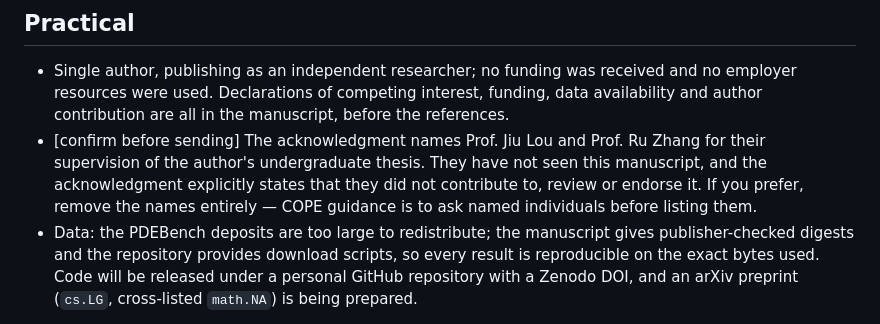
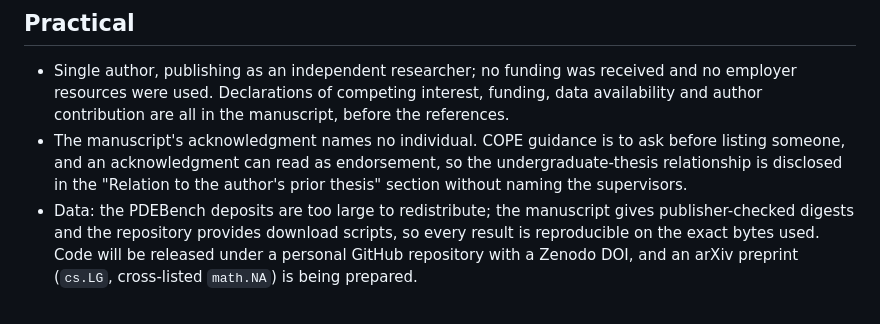
Before and after one commit to xchenio/operator-error-decomposition, a Markdown page: paper/cover_letter.md, the part around the change. Drawn GitHub-style.

```diff
--- a/paper/cover_letter.md
+++ b/paper/cover_letter.md
@@ -149,11 +149,10 @@ neighbours and the editors may prefer to avoid them].
 - Single author, publishing as an independent researcher; no funding was received and no
   employer resources were used. Declarations of competing interest, funding, data availability
   and author contribution are all in the manuscript, before the references.
-- [confirm before sending] The acknowledgment names Prof. Jiu Lou and Prof. Ru Zhang for their
-  supervision of the author's undergraduate thesis. They have not seen this manuscript, and the
-  acknowledgment explicitly states that they did not contribute to, review or endorse it. If you
-  prefer, remove the names entirely — COPE guidance is to ask named individuals before listing
-  them.
+- The manuscript's acknowledgment names no individual. COPE guidance is to ask before listing
+  someone, and an acknowledgment can read as endorsement, so the undergraduate-thesis
+  relationship is disclosed in the "Relation to the author's prior thesis" section without
+  naming the supervisors.
 - Data: the PDEBench deposits are too large to redistribute; the manuscript gives
   publisher-checked digests and the repository provides download scripts, so every result is
   reproducible on the exact bytes used. Code will be released under a personal GitHub repository
```
Also changed, not shown: paper/main.md (+3 -5 lines).
